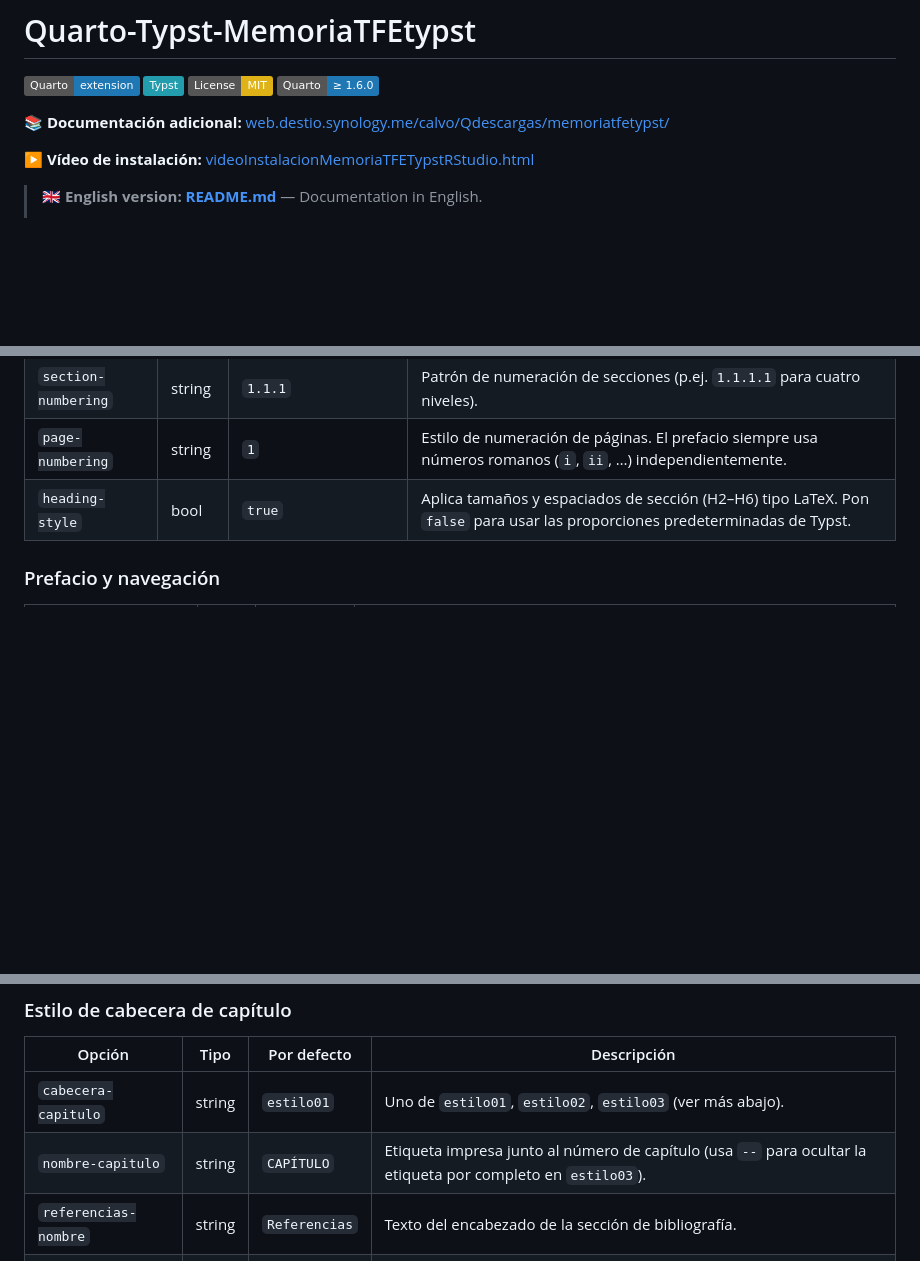
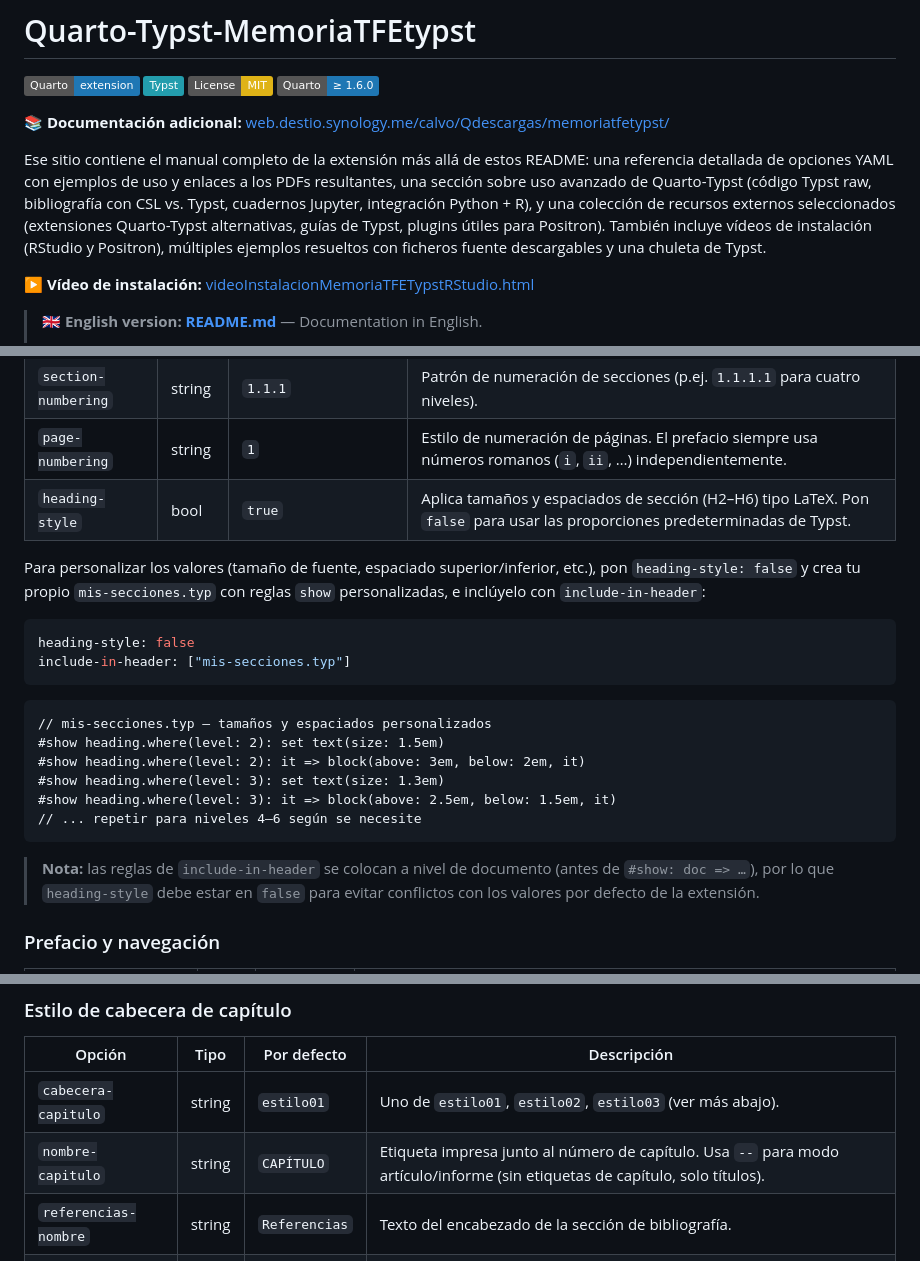
Before and after one commit to calote/quarto-typst-memoriatfetypst, a Markdown page: LEEME.md, 3 parts joined by grey strips. Drawn GitHub-style; badges without logos; blank space fills up the shorter version.

````diff
--- a/LEEME.md
+++ b/LEEME.md
@@ -7,6 +7,8 @@
 [![Quarto ≥ 1.6.0](https://img.shields.io/badge/Quarto-%E2%89%A5%201.6.0-1f77b4)](https://quarto.org)
 
 📚 **Documentación adicional:** [web.destio.synology.me/calvo/Qdescargas/memoriatfetypst/](https://web.destio.synology.me/calvo/Qdescargas/memoriatfetypst/)
+
+Ese sitio contiene el manual completo de la extensión más allá de estos README: una referencia detallada de opciones YAML con ejemplos de uso y enlaces a los PDFs resultantes, una sección sobre uso avanzado de Quarto-Typst (código Typst raw, bibliografía con CSL vs. Typst, cuadernos Jupyter, integración Python + R), y una colección de recursos externos seleccionados (extensiones Quarto-Typst alternativas, guías de Typst, plugins útiles para Positron). También incluye vídeos de instalación (RStudio y Positron), múltiples ejemplos resueltos con ficheros fuente descargables y una chuleta de Typst.
 
 ▶️ **Vídeo de instalación:** [videoInstalacionMemoriaTFETypstRStudio.html](https://web.destio.synology.me/calvo/Qdescargas/memoriatfetypst/videoInstalacionMemoriaTFETypstRStudio.html)
 
@@ -260,6 +263,24 @@ Typst estándar de Quarto también se incluyen por completitud.
 | `page-numbering` | string | `1` | Estilo de numeración de páginas. El prefacio siempre usa números romanos (`i`, `ii`, …) independientemente. |
 | `heading-style` | bool | `true` | Aplica tamaños y espaciados de sección (H2–H6) tipo LaTeX. Pon `false` para usar las proporciones predeterminadas de Typst. |
 
+Para personalizar los valores (tamaño de fuente, espaciado superior/inferior, etc.), pon `heading-style: false` y crea tu propio `mis-secciones.typ` con reglas `show` personalizadas, e inclúyelo con `include-in-header`:
+
+```yaml
+heading-style: false
+include-in-header: ["mis-secciones.typ"]
+```
+
+```typst
+// mis-secciones.typ — tamaños y espaciados personalizados
+#show heading.where(level: 2): set text(size: 1.5em)
+#show heading.where(level: 2): it => block(above: 3em, below: 2em, it)
+#show heading.where(level: 3): set text(size: 1.3em)
+#show heading.where(level: 3): it => block(above: 2.5em, below: 1.5em, it)
+// ... repetir para niveles 4–6 según se necesite
+```
+
+> **Nota:** las reglas de `include-in-header` se colocan a nivel de documento (antes de `#show: doc => …`), por lo que `heading-style` debe estar en `false` para evitar conflictos con los valores por defecto de la extensión.
+
 ### Prefacio y navegación
 
 | Opción | Tipo | Por defecto | Descripción |
@@ -288,7 +309,7 @@ Typst estándar de Quarto también se incluyen por completitud.
 | Opción | Tipo | Por defecto | Descripción |
 |---|---|---|---|
 | `cabecera-capitulo` | string | `estilo01` | Uno de `estilo01`, `estilo02`, `estilo03` (ver más abajo). |
-| `nombre-capitulo` | string | `CAPÍTULO` | Etiqueta impresa junto al número de capítulo (usa `--` para ocultar la etiqueta por completo en `estilo03`). |
+| `nombre-capitulo` | string | `CAPÍTULO` | Etiqueta impresa junto al número de capítulo. Usa `--` para modo artículo/informe (sin etiquetas de capítulo, solo títulos). |
 | `referencias-nombre` | string | `Referencias` | Texto del encabezado de la sección de bibliografía. |
 | `apendice-portada` | string | `APÉNDICE` | Texto grande en la página divisoria de apéndices. |
 | `apendice-nombre` | string | `APÉNDICE` | Etiqueta impresa junto al número de apéndice. |
````
Also changed, not shown: other parts of LEEME.md (+1 -0 lines), README.md (+22 -1 lines).
